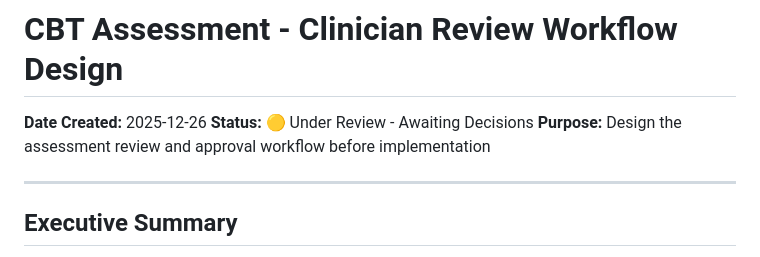
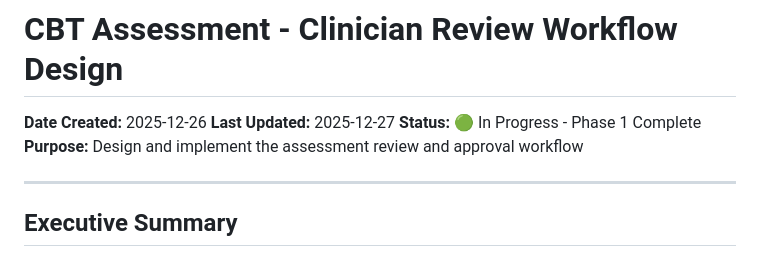
Before and after one commit to timLP79/cbt12, a Markdown page: WORKFLOW_DESIGN.md, the part around one of its changes. Drawn GitHub-style.

```diff
--- a/WORKFLOW_DESIGN.md
+++ b/WORKFLOW_DESIGN.md
@@ -1,8 +1,9 @@
 # CBT Assessment - Clinician Review Workflow Design
 
 **Date Created:** 2025-12-26
-**Status:** 🟡 Under Review - Awaiting Decisions
-**Purpose:** Design the assessment review and approval workflow before implementation
+**Last Updated:** 2025-12-27
+**Status:** 🟢 In Progress - Phase 1 Complete
+**Purpose:** Design and implement the assessment review and approval workflow
 
 ---
 
```
Also changed, not shown: other parts of WORKFLOW_DESIGN.md (+37 -27 lines), README.md (+27 -13 lines), TODO.md (+30 -6 lines).
